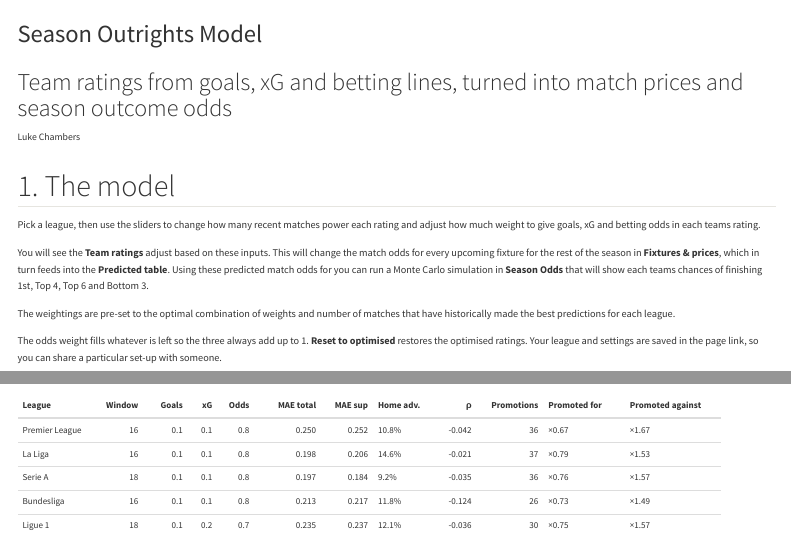
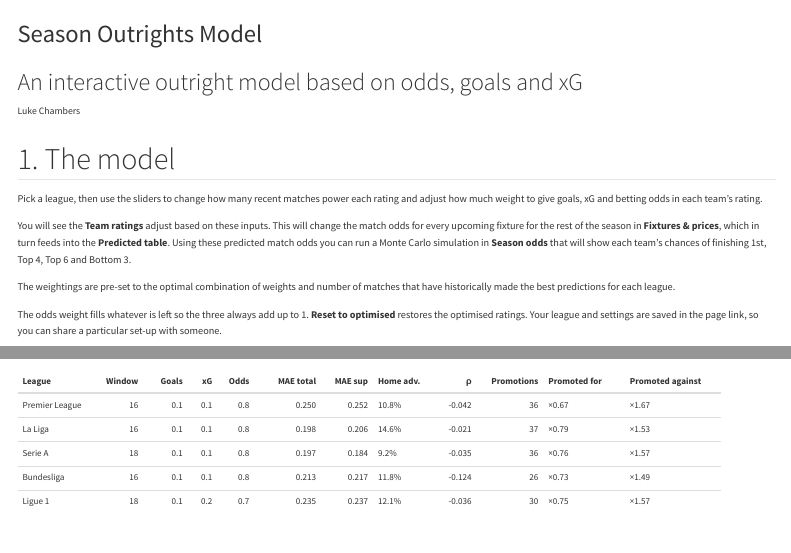
Before and after one commit to lukechambers999/corner-gamestate, a Quarto document (long-term-model.qmd): the page in a window 1100 px wide, from its top, and a second part further down, joined at a grey line. Rendered offline with R 4.5, knitr and Pandoc in place of Quarto, with nearby package versions; some code elsewhere in the file could not run offline; menus at the side of the page are left out.

Commit message:
Season Outrights page: copy edits to tab notes and model intro
New notes for Team ratings and Fixtures & prices, drop the expected-points
formula from the Predicted table note, H xG / A xG headers, and typo
fixes in the model section.

Co-Authored-By: Claude Opus 5.5 <noreply@anthropic.com>

```diff
--- a/long-term-model.qmd
+++ b/long-term-model.qmd
@@ -1,6 +1,6 @@
 ---
 title: "Season Outrights Model"
-subtitle: "Team ratings from goals, xG and betting lines, turned into match prices and season outcome odds"
+subtitle: "An interactive outright model based on odds, goals and xG"
 author: "Luke Chambers"
 format:
   html:
@@ -65,13 +65,13 @@
 
 Pick a league, then use the sliders to change how many recent matches
 power each rating and adjust how much weight to give goals, xG and
-betting odds in each teams rating.
+betting odds in each team's rating.
 
 You will see the **Team ratings** adjust based on these inputs. This
 will change the match odds for every upcoming fixture for the rest of
 the season in **Fixtures & prices**, which in turn feeds into the
-**Predicted table**. Using these predicted match odds for you can run a
-Monte Carlo simulation in **Season Odds** that will show each teams
+**Predicted table**. Using these predicted match odds you can run a
+Monte Carlo simulation in **Season odds** that will show each team's
 chances of finishing 1st, Top 4, Top 6 and Bottom 3.
 
 The weightings are pre-set to the optimal combination of weights and
```
Also changed, not shown: 1 other file.
